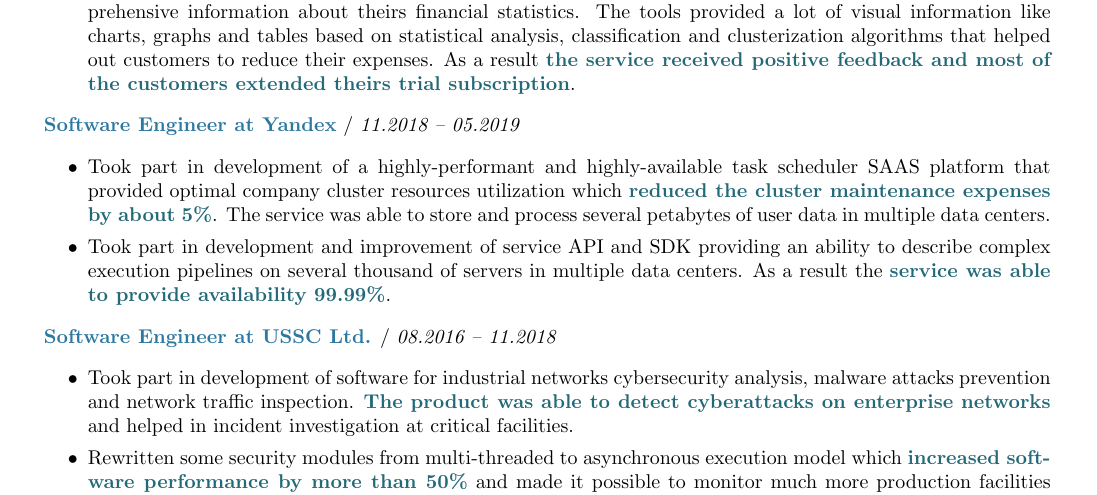
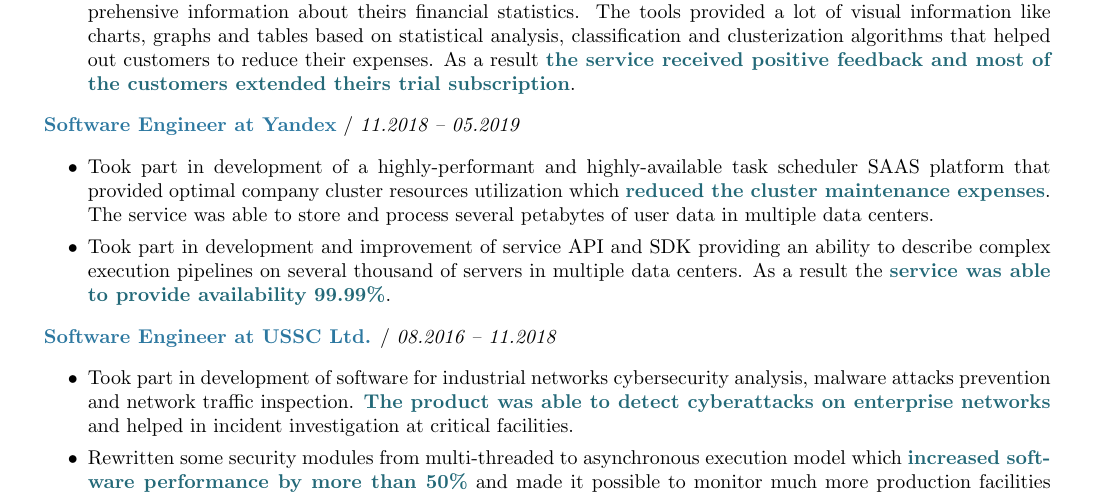
Before and after one commit to dapper91/cv, a LaTeX CV (cv.eng.tex): part of the page, cut so that both start at the same text. Compiled offline with pdfLaTeX.

Commit message:
eng cv fix

```diff
--- a/cv.eng.tex
+++ b/cv.eng.tex
@@ -88,7 +88,7 @@
 
         \begin{itemize}
 
-        \item Took part in development of a highly-performant and highly-available task scheduler SAAS platform that provided optimal company cluster resources utilization which \info{reduced the cluster maintenance expenses by about 5\%}. The service was able to store and process several petabytes of user data in multiple data centers.
+        \item Took part in development of a highly-performant and highly-available task scheduler SAAS platform that provided optimal company cluster resources utilization which \info{reduced the cluster maintenance expenses}. The service was able to store and process several petabytes of user data in multiple data centers.
 
         \item Took part in development and improvement of service API and SDK providing an ability to describe complex execution pipelines on several thousand of servers in multiple data centers. As a result the \info{service was able to provide availability 99.99\%}.
 
```
